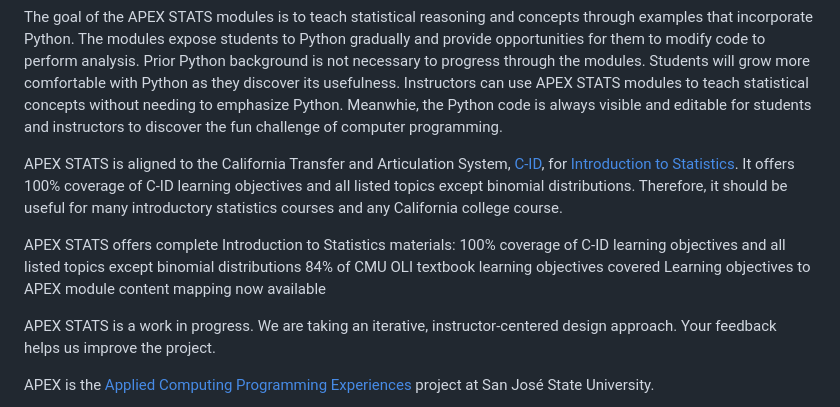
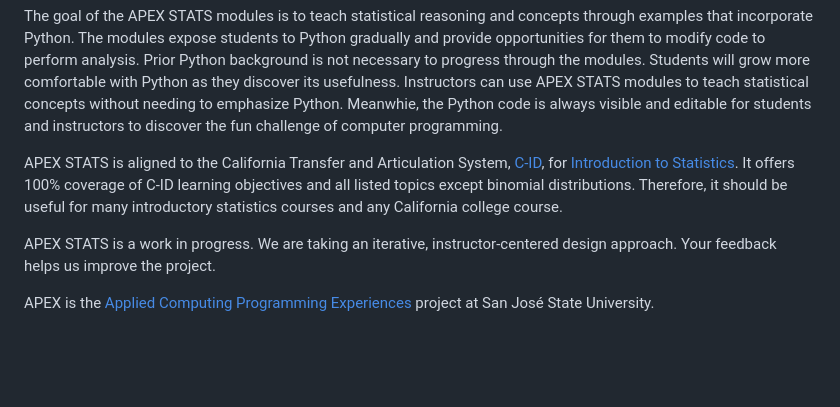
Before and after one commit to vectrlab/apex-stats-modules, a Markdown page: README.md, the part around the change. GitHub-like rendering; blank space fills up the shorter version.

```diff
--- a/README.md
+++ b/README.md
@@ -42,12 +42,6 @@ The goal of the APEX STATS modules is to teach statistical reasoning and concept
 
 APEX STATS is aligned to the California Transfer and Articulation System, <a href="https://www.c-id.net">C-ID</a>, for <a href="https://www.c-id.net/descriptors/final/show/365">Introduction to Statistics</a>. It offers 100% coverage of C-ID learning objectives and all listed topics except binomial distributions. Therefore, it should be useful for many introductory statistics courses and any California college course.
 
-APEX STATS offers complete Introduction to Statistics materials:
-100% coverage of C-ID learning objectives and all listed topics except binomial distributions
-84% of CMU OLI textbook learning objectives covered
-Learning objectives to APEX module content mapping now available
-
-
 APEX STATS is a work in progress. We are taking an iterative, instructor-centered design approach. Your feedback helps us improve the project.
 
 APEX is the <a href="https://sjsu.edu/apex/">Applied Computing Programming Experiences</a> project at San Jos&eacute; State University.
```
